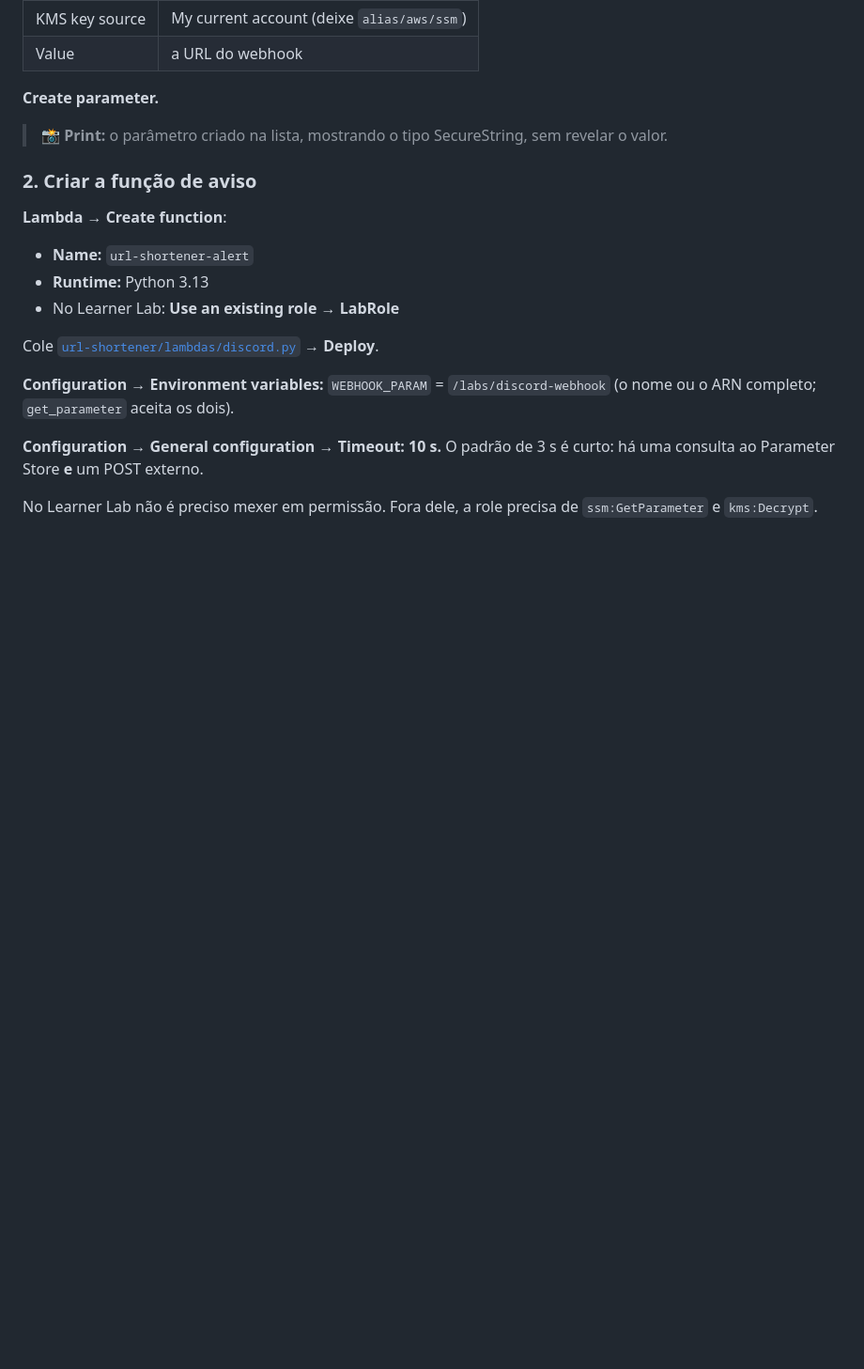
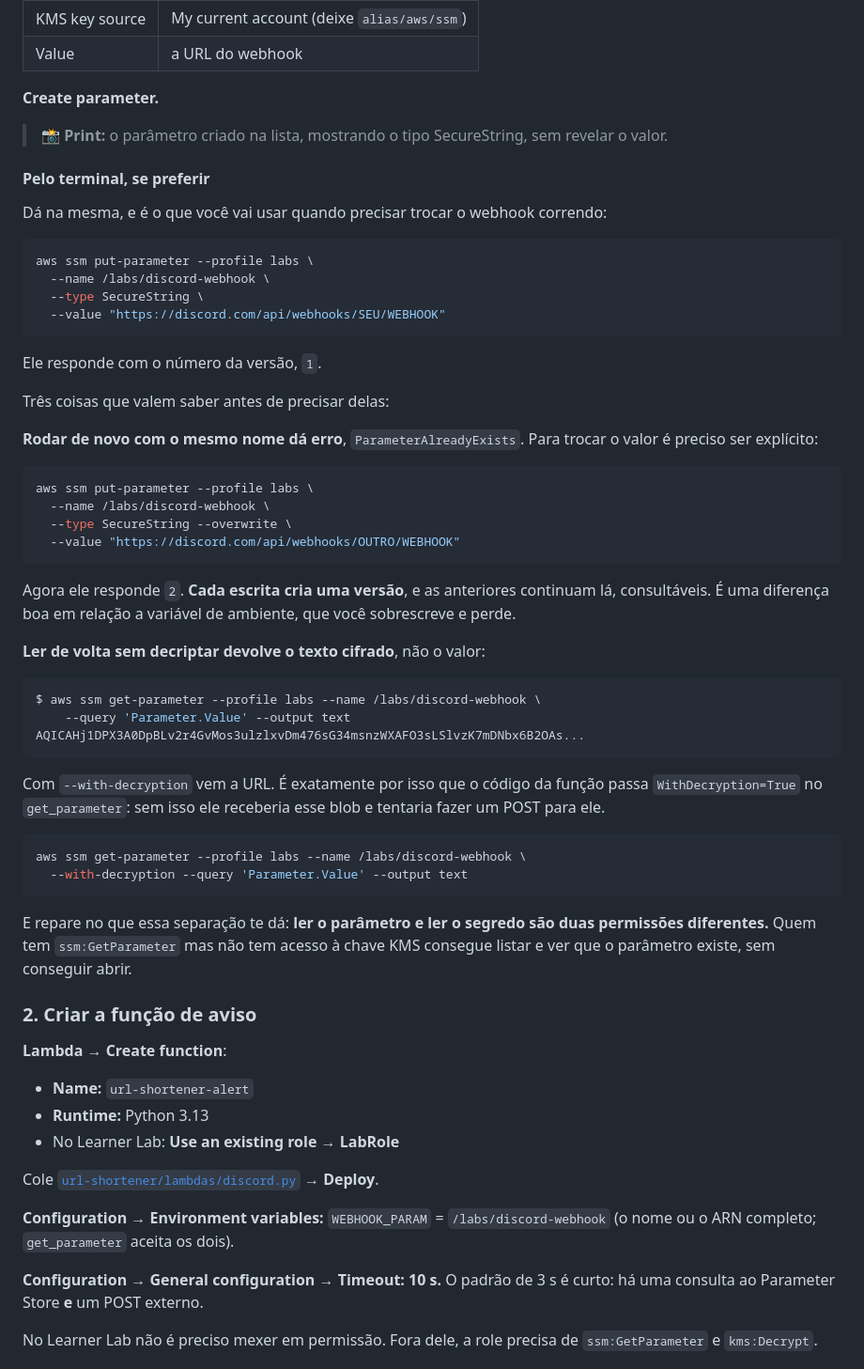
Before and after one commit to ricardoandreh/minicurso-aws-sepe2026, a Markdown page: blog/07-sns-parameter-store.md, the part around the change. Shown at 94% size. GitHub-like rendering; blank space fills up the shorter version.

Commit message:
Acrescenta o caminho por CLI do Parameter Store ao artigo 7
O artigo so tinha o passo pelo console. Entra o put-parameter equivalente, com
as tres pegadinhas que custam tempo quando aparecem:

ParameterAlreadyExists ao repetir sem --overwrite, que e o erro de quem vai
trocar o webhook correndo antes da aula.

Cada escrita cria uma versao nova, e as anteriores ficam consultaveis, o que e
uma vantagem concreta sobre variavel de ambiente.

get-parameter sem --with-decryption devolve o blob cifrado em vez do valor, que
e precisamente o motivo de o codigo da funcao passar WithDecryption=True. Sem
isso ela tentaria fazer POST para o texto cifrado.

Fecha com a consequencia que justifica SecureString: ler o parametro e abrir o
segredo sao permissoes diferentes.

Comandos e saidas conferidos de verdade, incluindo o blob cifrado, que esta no
texto como veio.

````diff
--- a/blog/07-sns-parameter-store.md
+++ b/blog/07-sns-parameter-store.md
@@ -65,6 +65,56 @@ Console → **Systems Manager** → **Parameter Store** → **Create parameter**
 
 > 📸 **Print:** o parâmetro criado na lista, mostrando o tipo SecureString, sem
 > revelar o valor.
+
+#### Pelo terminal, se preferir
+
+Dá na mesma, e é o que você vai usar quando precisar trocar o webhook correndo:
+
+```bash
+aws ssm put-parameter --profile labs \
+  --name /labs/discord-webhook \
+  --type SecureString \
+  --value "https://discord.com/api/webhooks/SEU/WEBHOOK"
+```
+
+Ele responde com o número da versão, `1`.
+
+Três coisas que valem saber antes de precisar delas:
+
+**Rodar de novo com o mesmo nome dá erro**, `ParameterAlreadyExists`. Para
+trocar o valor é preciso ser explícito:
+
+```bash
+aws ssm put-parameter --profile labs \
+  --name /labs/discord-webhook \
+  --type SecureString --overwrite \
+  --value "https://discord.com/api/webhooks/OUTRO/WEBHOOK"
+```
+
+Agora ele responde `2`. **Cada escrita cria uma versão**, e as anteriores
+continuam lá, consultáveis. É uma diferença boa em relação a variável de
+ambiente, que você sobrescreve e perde.
+
+**Ler de volta sem decriptar devolve o texto cifrado**, não o valor:
+
+```bash
+$ aws ssm get-parameter --profile labs --name /labs/discord-webhook \
+    --query 'Parameter.Value' --output text
+AQICAHj1DPX3A0DpBLv2r4GvMos3ulzlxvDm476sG34msnzWXAFO3sLSlvzK7mDNbx6B2OAs...
+```
+
+Com `--with-decryption` vem a URL. É exatamente por isso que o código da função
+passa `WithDecryption=True` no `get_parameter`: sem isso ele receberia esse
+blob e tentaria fazer um POST para ele.
+
+```bash
+aws ssm get-parameter --profile labs --name /labs/discord-webhook \
+  --with-decryption --query 'Parameter.Value' --output text
+```
+
+E repare no que essa separação te dá: **ler o parâmetro e ler o segredo são
+duas permissões diferentes.** Quem tem `ssm:GetParameter` mas não tem acesso à
+chave KMS consegue listar e ver que o parâmetro existe, sem conseguir abrir.
 
 ### 2. Criar a função de aviso
 
````
